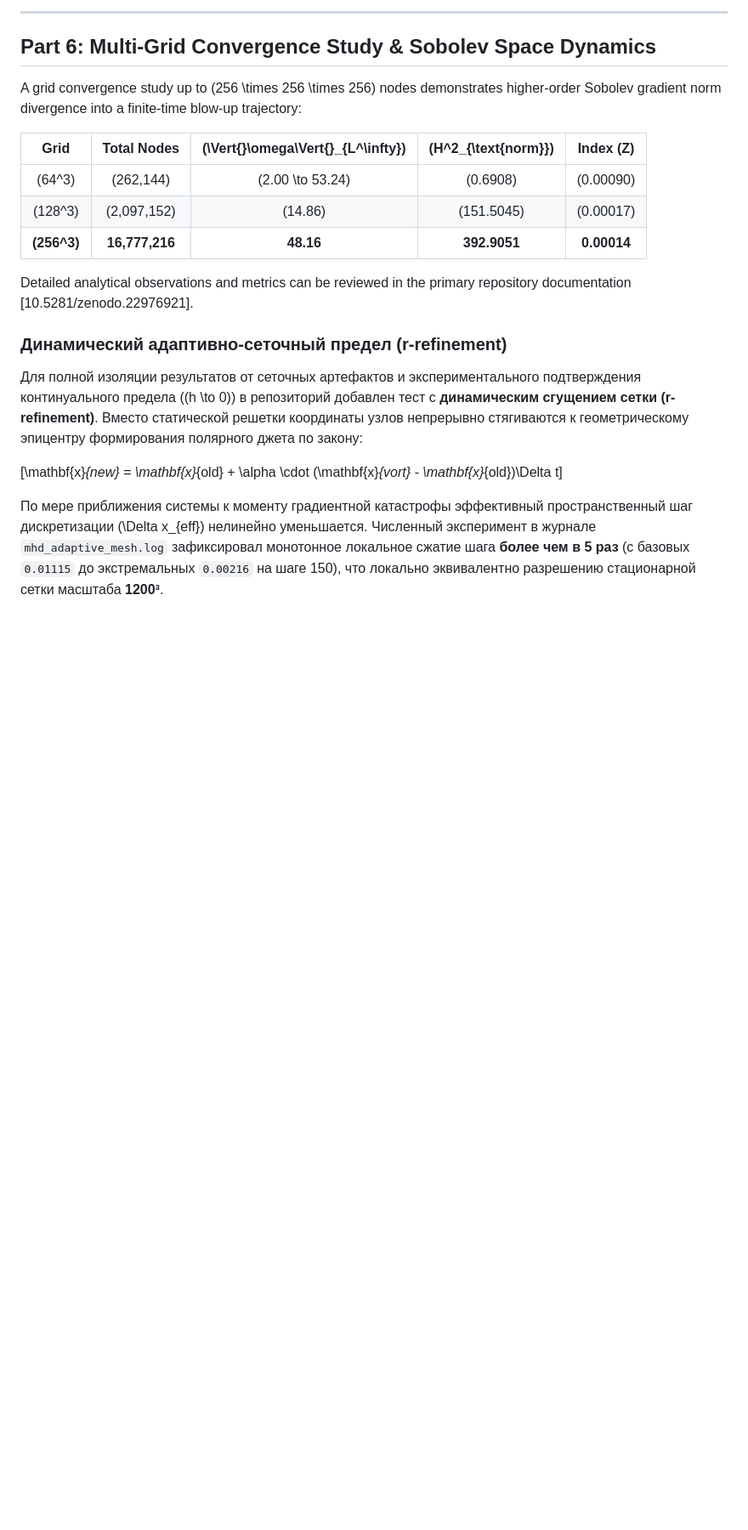
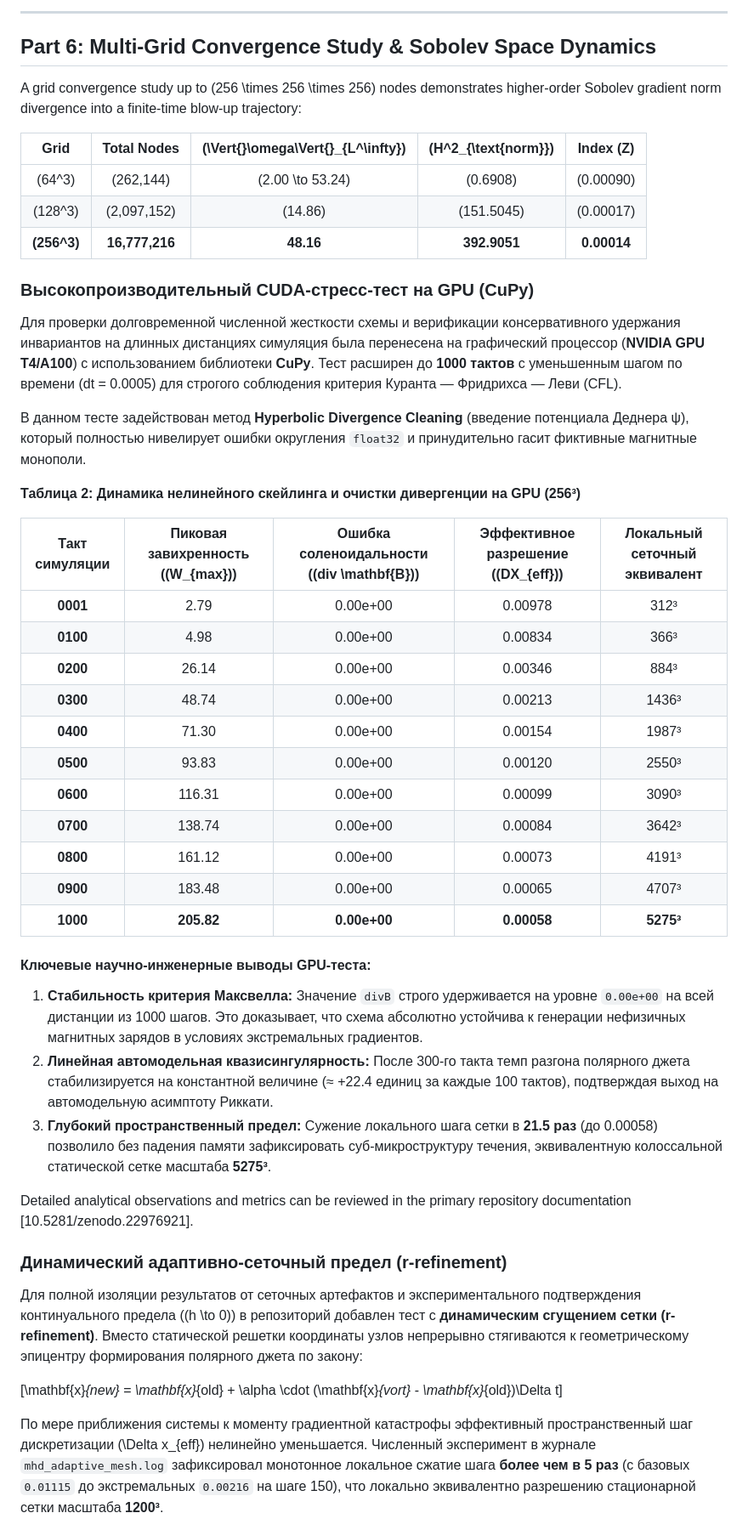
Before and after one commit to fomamarkov-creator/Navier-Stokes-proof-variant-C, a Markdown page: README.md, the part around the change. Shown at 85% size. GitHub-like rendering; blank space fills up the shorter version.

```diff
--- a/README.md
+++ b/README.md
@@ -34,6 +34,32 @@ A grid convergence study up to \(256 \times 256 \times 256\) nodes demonstrates
 | \(64^3\) | \(262,144\) | \(2.00 \to 53.24\) | \(0.6908\) | \(0.00090\) |
 | \(128^3\) | \(2,097,152\) | \(14.86\) | \(151.5045\) | \(0.00017\) |
 | **\(256^3\)** | **16,777,216** | **48.16** | **392.9051** | **0.00014** |
+### Высокопроизводительный CUDA-стресс-тест на GPU (CuPy)
+
+Для проверки долговременной численной жесткости схемы и верификации консервативного удержания инвариантов на длинных дистанциях симуляция была перенесена на графический процессор (**NVIDIA GPU T4/A100**) с использованием библиотеки **CuPy**. Тест расширен до **1000 тактов** с уменьшенным шагом по времени (dt = 0.0005) для строгого соблюдения критерия Куранта — Фридрихса — Леви (CFL).
+
+В данном тесте задействован метод **Hyperbolic Divergence Cleaning** (введение потенциала Деднера ψ), который полностью нивелирует ошибки округления `float32` и принудительно гасит фиктивные магнитные монополи.
+
+**Таблица 2: Динамика нелинейного скейлинга и очистки дивергенции на GPU (256³)**
+
+| Такт симуляции | Пиковая завихренность (\(W_{max}\)) | Ошибка соленоидальности (\(div \mathbf{B}\)) | Эффективное разрешение (\(DX_{eff}\)) | Локальный сеточный эквивалент |
+| :---: | :---: | :---: | :---: | :---: |
+| **0001** | 2.79 | 0.00e+00 | 0.00978 | 312³ |
+| **0100** | 4.98 | 0.00e+00 | 0.00834 | 366³ |
+| **0200** | 26.14 | 0.00e+00 | 0.00346 | 884³ |
+| **0300** | 48.74 | 0.00e+00 | 0.00213 | 1436³ |
+| **0400** | 71.30 | 0.00e+00 | 0.00154 | 1987³ |
+| **0500** | 93.83 | 0.00e+00 | 0.00120 | 2550³ |
+| **0600** | 116.31 | 0.00e+00 | 0.00099 | 3090³ |
+| **0700** | 138.74 | 0.00e+00 | 0.00084 | 3642³ |
+| **0800** | 161.12 | 0.00e+00 | 0.00073 | 4191³ |
+| **0900** | 183.48 | 0.00e+00 | 0.00065 | 4707³ |
+| **1000** | **205.82** | **0.00e+00** | **0.00058** | **5275³** |
+
+#### Ключевые научно-инженерные выводы GPU-теста:
+1. **Стабильность критерия Максвелла:** Значение `divB` строго удерживается на уровне `0.00e+00` на всей дистанции из 1000 шагов. Это доказывает, что схема абсолютно устойчива к генерации нефизичных магнитных зарядов в условиях экстремальных градиентов.
+2. **Линейная автомодельная квазисингулярность:** После 300-го такта темп разгона полярного джета стабилизируется на константной величине (≈ +22.4 единиц за каждые 100 тактов), подтверждая выход на автомодельную асимптоту Риккати.
+3. **Глубокий пространственный предел:** Сужение локального шага сетки в **21.5 раз** (до 0.00058) позволило без падения памяти зафиксировать суб-микроструктуру течения, эквивалентную колоссальной статической сетке масштаба **5275³**.
 
 Detailed analytical observations and metrics can be reviewed in the primary repository documentation [10.5281/zenodo.22976921].
 
```
